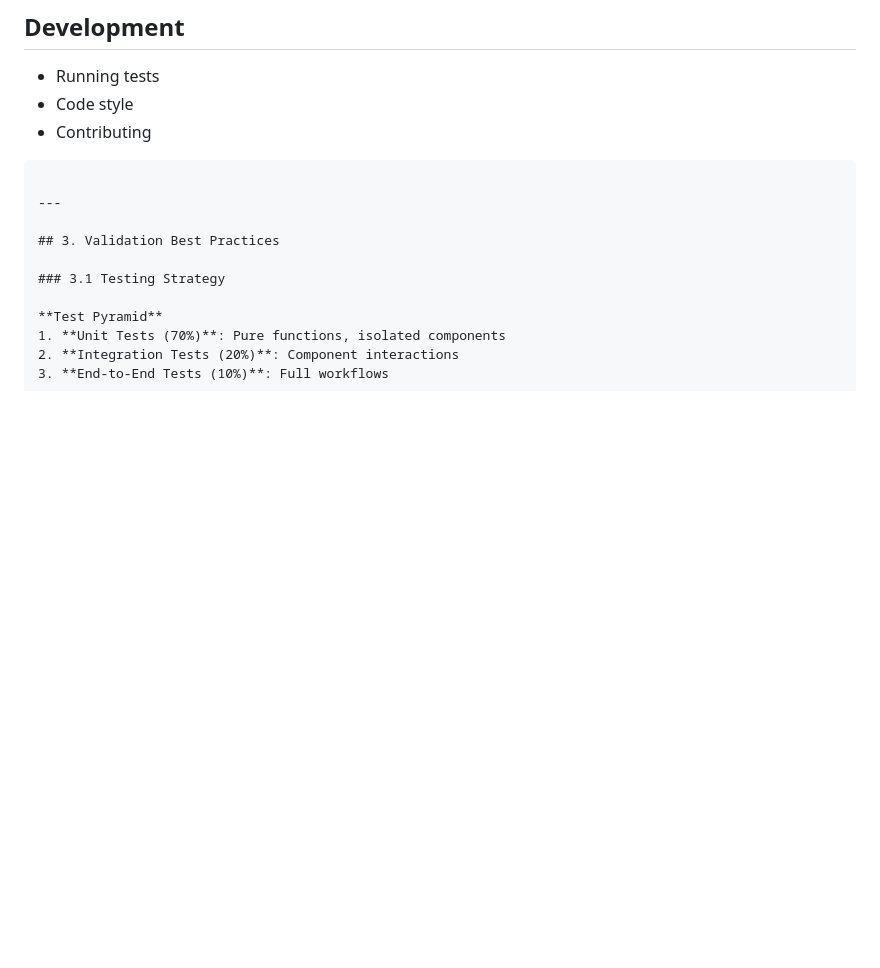
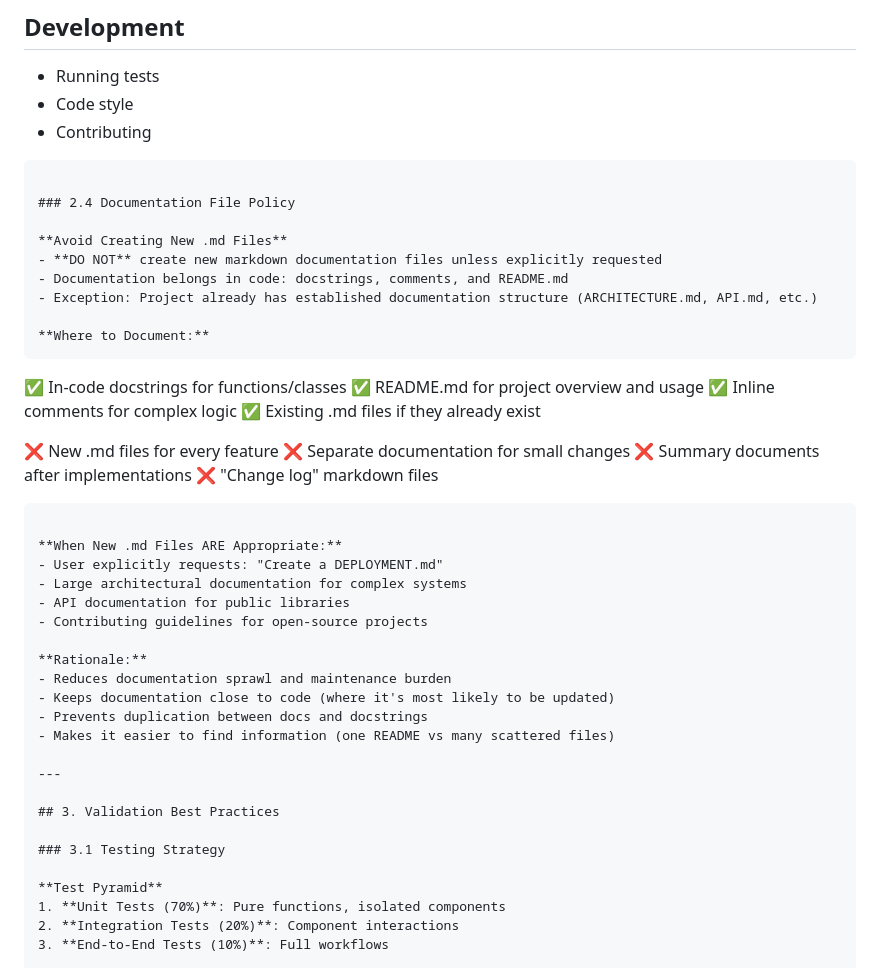
Before and after one commit to mladent/ecom-recommend-service, a Markdown page: AGENTS.md, the part around the change. Rendered like a GitHub page; blank space fills up the shorter version.

Commit message:
Limit documentation proliferation; in AGENTS.md

````diff
--- a/AGENTS.md
+++ b/AGENTS.md
@@ -219,6 +219,38 @@ python main.py --api
 - Code style
 - Contributing
 ```
+
+### 2.4 Documentation File Policy
+
+**Avoid Creating New .md Files**
+- **DO NOT** create new markdown documentation files unless explicitly requested
+- Documentation belongs in code: docstrings, comments, and README.md
+- Exception: Project already has established documentation structure (ARCHITECTURE.md, API.md, etc.)
+
+**Where to Document:**
+```
+✅ In-code docstrings for functions/classes
+✅ README.md for project overview and usage
+✅ Inline comments for complex logic
+✅ Existing .md files if they already exist
+
+❌ New .md files for every feature
+❌ Separate documentation for small changes
+❌ Summary documents after implementations
+❌ "Change log" markdown files
+```
+
+**When New .md Files ARE Appropriate:**
+- User explicitly requests: "Create a DEPLOYMENT.md"
+- Large architectural documentation for complex systems
+- API documentation for public libraries
+- Contributing guidelines for open-source projects
+
+**Rationale:**
+- Reduces documentation sprawl and maintenance burden
+- Keeps documentation close to code (where it's most likely to be updated)
+- Prevents duplication between docs and docstrings
+- Makes it easier to find information (one README vs many scattered files)
 
 ---
 
````
